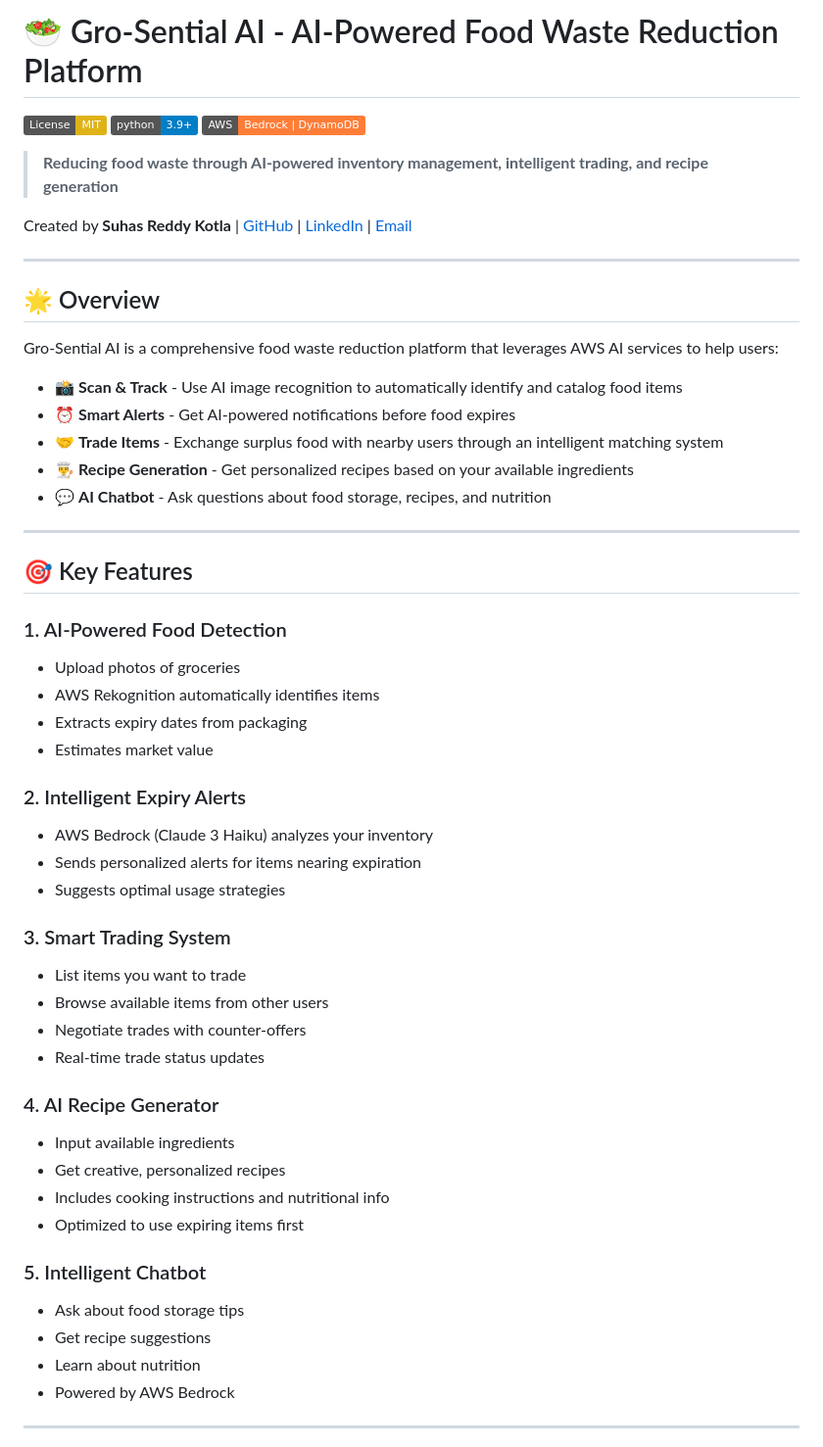
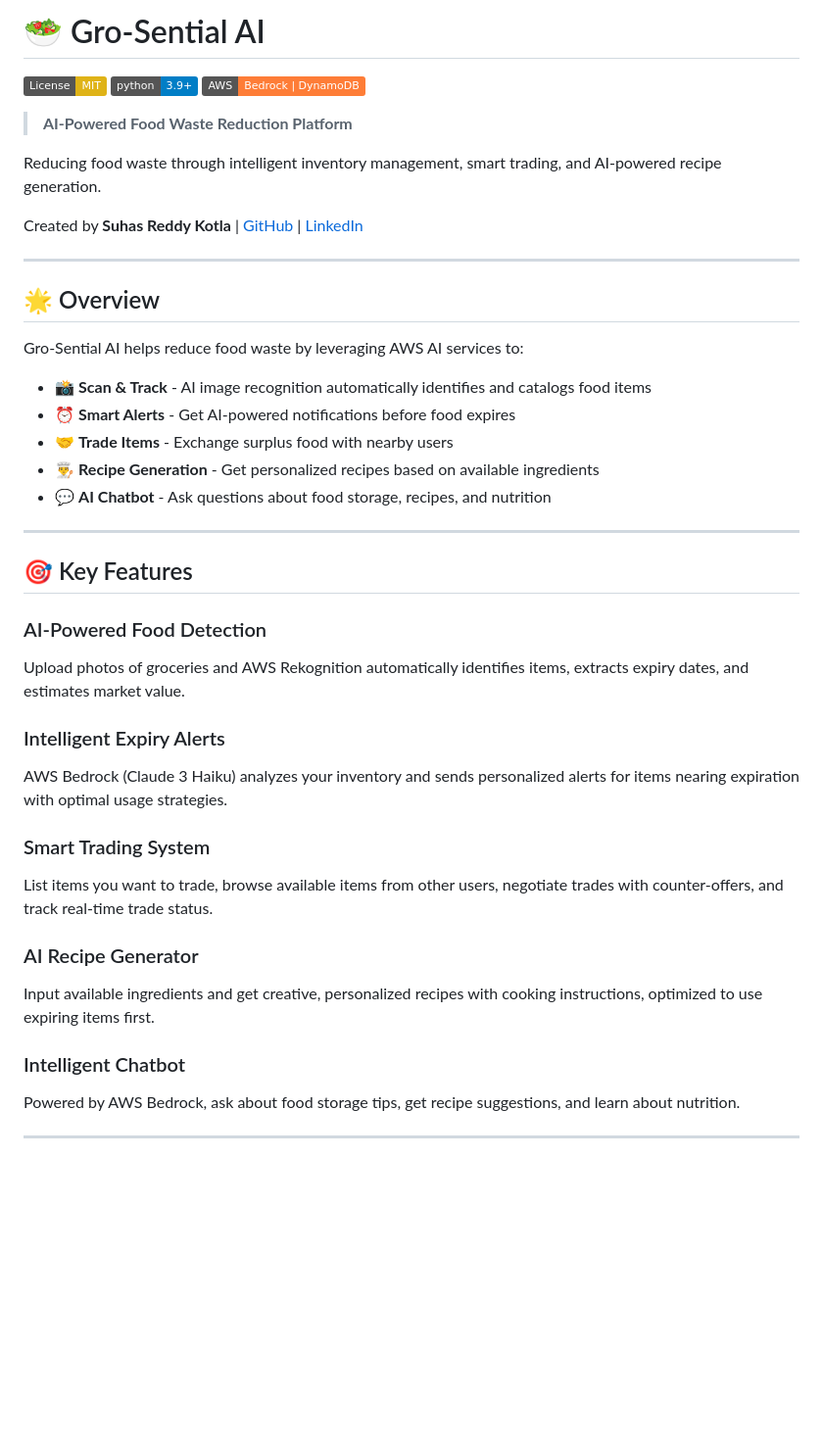
Before and after one commit to Kotlasuhasreddy123/Gro-Sential-AI, a Markdown page: README.md, the part around one of its changes. Shown at 98% size. GitHub-like rendering; badges without logos; blank space fills up the shorter version.

Commit message:
Simplify README - remove deployment details

```diff
--- a/README.md
+++ b/README.md
@@ -1,57 +1,45 @@
-# 🥗 Gro-Sential AI - AI-Powered Food Waste Reduction Platform
+# 🥗 Gro-Sential AI
 
 [![License: MIT](https://img.shields.io/badge/License-MIT-yellow.svg)](https://opensource.org/licenses/MIT)
 [![Python 3.9+](https://img.shields.io/badge/python-3.9+-blue.svg)](https://www.python.org/downloads/)
 [![AWS](https://img.shields.io/badge/AWS-Bedrock%20%7C%20DynamoDB-orange.svg)](https://aws.amazon.com/)
 
-> **Reducing food waste through AI-powered inventory management, intelligent trading, and recipe generation**
+> **AI-Powered Food Waste Reduction Platform**
 
-Created by **Suhas Reddy Kotla** | [GitHub](https://github.com/Kotlasuhasreddy123) | [LinkedIn](https://www.linkedin.com/in/suhasreddykotla) | [Email](mailto:suhasreddykotla@lewisu.edu)
+Reducing food waste through intelligent inventory management, smart trading, and AI-powered recipe generation.
+
+Created by **Suhas Reddy Kotla** | [GitHub](https://github.com/Kotlasuhasreddy123) | [LinkedIn](https://www.linkedin.com/in/suhasreddykotla)
 
 ---
 
 ## 🌟 Overview
 
-Gro-Sential AI is a comprehensive food waste reduction platform that leverages AWS AI services to help users:
+Gro-Sential AI helps reduce food waste by leveraging AWS AI services to:
 
-- 📸 **Scan & Track** - Use AI image recognition to automatically identify and catalog food items
+- 📸 **Scan & Track** - AI image recognition automatically identifies and catalogs food items
 - ⏰ **Smart Alerts** - Get AI-powered notifications before food expires
-- 🤝 **Trade Items** - Exchange surplus food with nearby users through an intelligent matching system
-- 👨‍🍳 **Recipe Generation** - Get personalized recipes based on your available ingredients
+- 🤝 **Trade Items** - Exchange surplus food with nearby users
+- 👨‍🍳 **Recipe Generation** - Get personalized recipes based on available ingredients
 - 💬 **AI Chatbot** - Ask questions about food storage, recipes, and nutrition
 
 ---
 
 ## 🎯 Key Features
 
-### 1. AI-Powered Food Detection
-- Upload photos of groceries
-- AWS Rekognition automatically identifies items
-- Extracts expiry dates from packaging
-- Estimates market value
+### AI-Powered Food Detection
+Upload photos of groceries and AWS Rekognition automatically identifies items, extracts expiry dates, and estimates market value.
 
-### 2. Intelligent Expiry Alerts
-- AWS Bedrock (Claude 3 Haiku) analyzes your inventory
-- Sends personalized alerts for items nearing expiration
-- Suggests optimal usage strategies
+### Intelligent Expiry Alerts
+AWS Bedrock (Claude 3 Haiku) analyzes your inventory and sends personalized alerts for items nearing expiration with optimal usage strategies.
 
-### 3. Smart Trading System
-- List items you want to trade
-- Browse available items from other users
-- Negotiate trades with counter-offers
-- Real-time trade status updates
+### Smart Trading System
+List items you want to trade, browse available items from other users, negotiate trades with counter-offers, and track real-time trade status.
 
-### 4. AI Recipe Generator
-- Input available ingredients
-- Get creative, personalized recipes
-- Includes cooking instructions and nutritional info
-- Optimized to use expiring items first
+### AI Recipe Generator
+Input available ingredients and get creative, personalized recipes with cooking instructions, optimized to use expiring items first.
 
-### 5. Intelligent Chatbot
-- Ask about food storage tips
-- Get recipe suggestions
-- Learn about nutrition
-- Powered by AWS Bedrock
+### Intelligent Chatbot
+Powered by AWS Bedrock, ask about food storage tips, get recipe suggestions, and learn about nutrition.
 
 ---
 
```
Also changed, not shown: other parts of README.md (+25 -207 lines).
